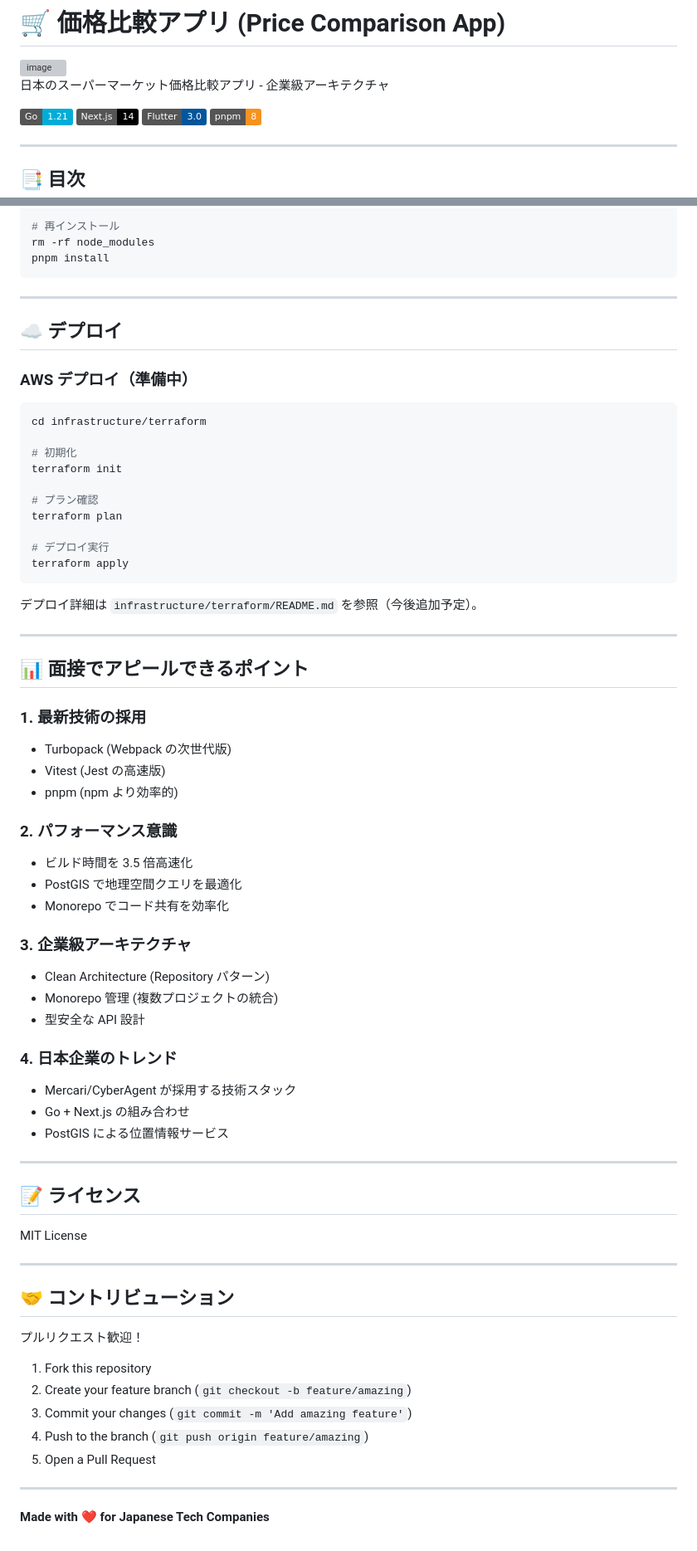
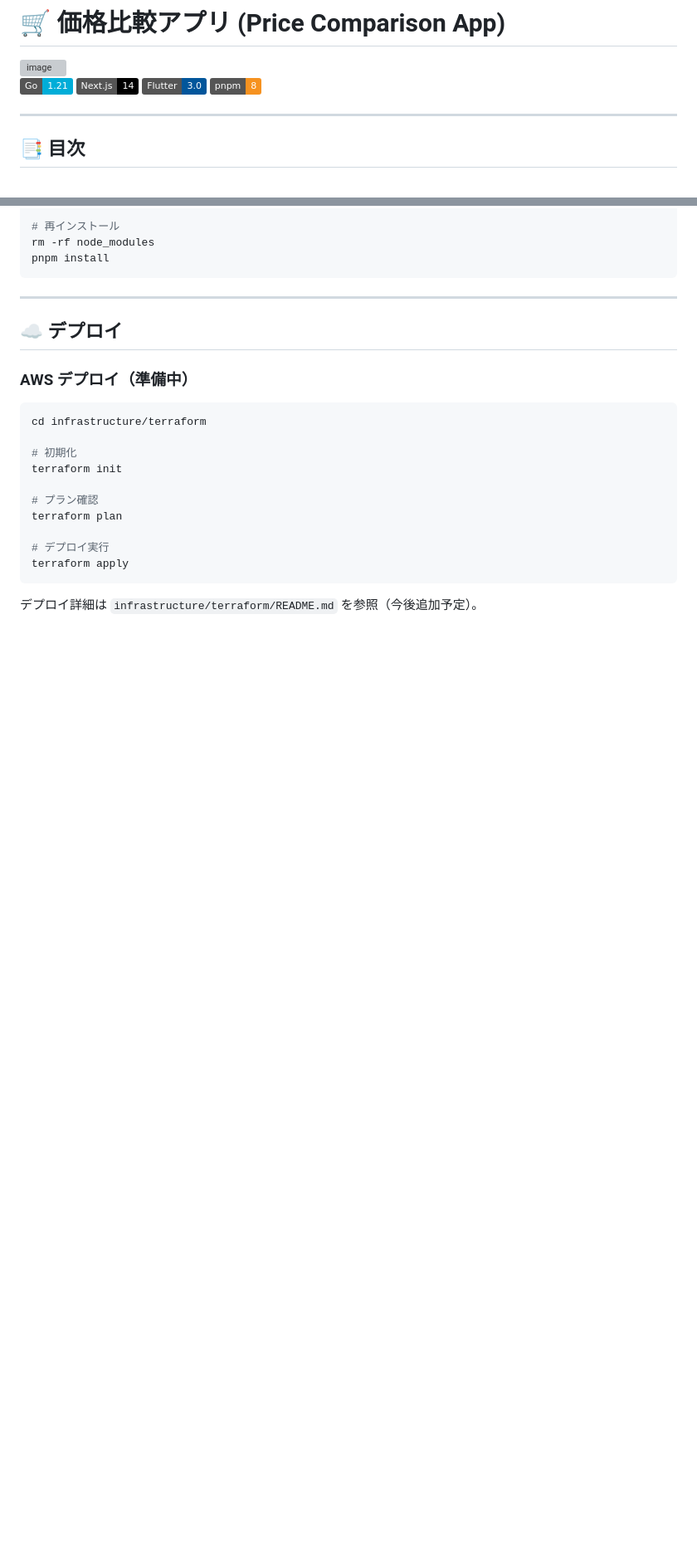
Before and after one commit to woziwww-lang/kaimono_fullstack, a Markdown page: README.md, 2 parts joined by grey strips. Shown at 83% size. GitHub-like rendering; badges without logos; blank space fills up the shorter version; grey boxes are pictures that could not be loaded.

Commit message:
Revise README by removing unnecessary sections
Removed sections on interview points, license, and contribution guidelines.

````diff
--- a/README.md
+++ b/README.md
@@ -1,7 +1,5 @@
 # 🛒 価格比較アプリ (Price Comparison App)
 <img width="1505" height="748" alt="image" src="https://github.com/user-attachments/assets/4c5ef2e0-7e39-47aa-a885-ce90a4891ff2" />
-
-日本のスーパーマーケット価格比較アプリ - 企業級アーキテクチャ
 
 [![Tech Stack](https://img.shields.io/badge/Go-1.21-00ADD8?logo=go)](https://go.dev/)
 [![Next.js](https://img.shields.io/badge/Next.js-14-000000?logo=next.js)](https://nextjs.org/)
@@ -522,49 +520,3 @@ terraform apply
 ```
 
 デプロイ詳細は `infrastructure/terraform/README.md` を参照（今後追加予定）。
-
----
-
-## 📊 面接でアピールできるポイント
-
-### 1. **最新技術の採用**
-- Turbopack (Webpack の次世代版)
-- Vitest (Jest の高速版)
-- pnpm (npm より効率的)
-
-### 2. **パフォーマンス意識**
-- ビルド時間を 3.5 倍高速化
-- PostGIS で地理空間クエリを最適化
-- Monorepo でコード共有を効率化
-
-### 3. **企業級アーキテクチャ**
-- Clean Architecture (Repository パターン)
-- Monorepo 管理 (複数プロジェクトの統合)
-- 型安全な API 設計
-
-### 4. **日本企業のトレンド**
-- Mercari/CyberAgent が採用する技術スタック
-- Go + Next.js の組み合わせ
-- PostGIS による位置情報サービス
-
----
-
-## 📝 ライセンス
-
-MIT License
-
----
-
-## 🤝 コントリビューション
-
-プルリクエスト歓迎！
-
-1. Fork this repository
-2. Create your feature branch (`git checkout -b feature/amazing`)
-3. Commit your changes (`git commit -m 'Add amazing feature'`)
-4. Push to the branch (`git push origin feature/amazing`)
-5. Open a Pull Request
-
----
-
-**Made with ❤️ for Japanese Tech Companies**
````
